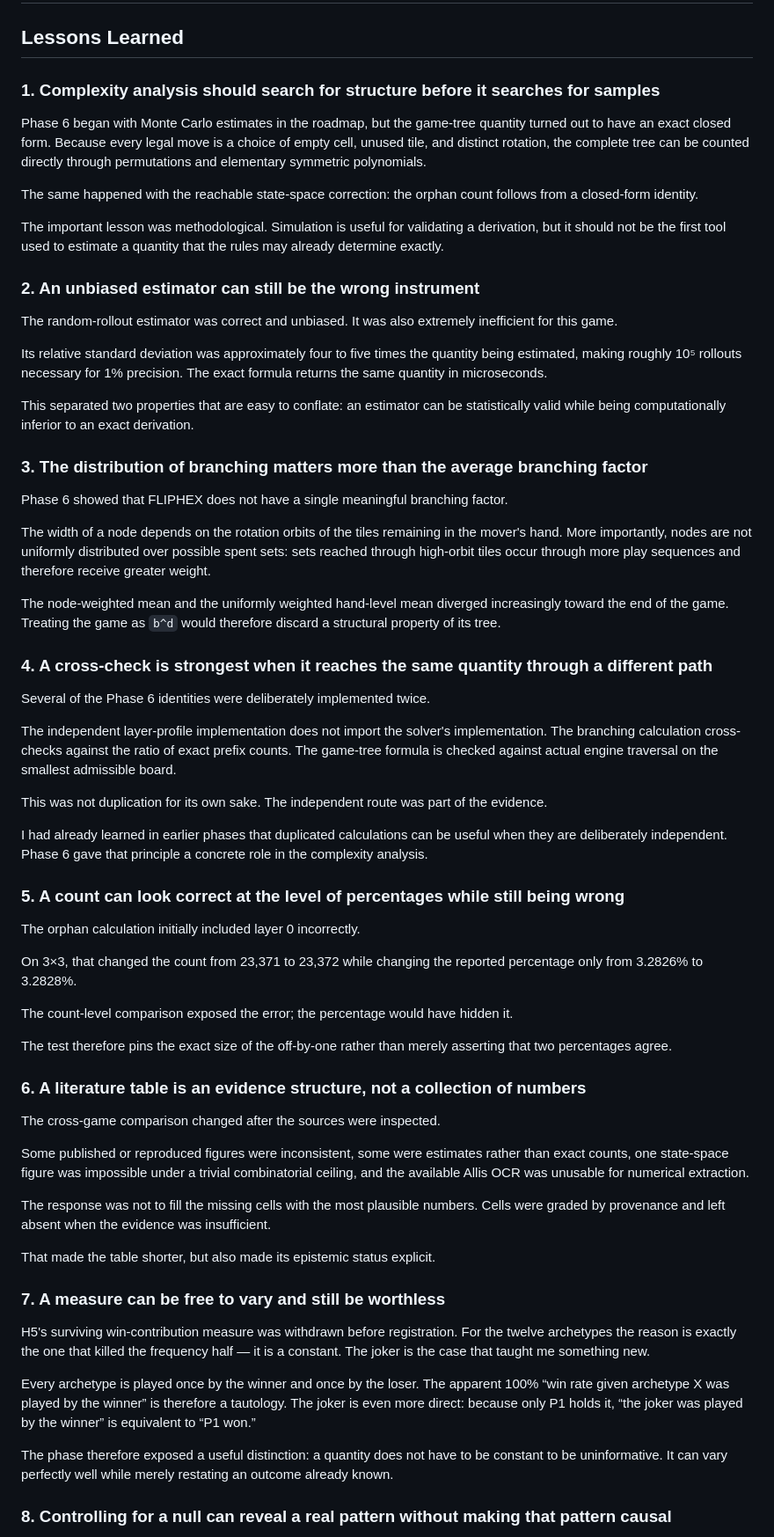
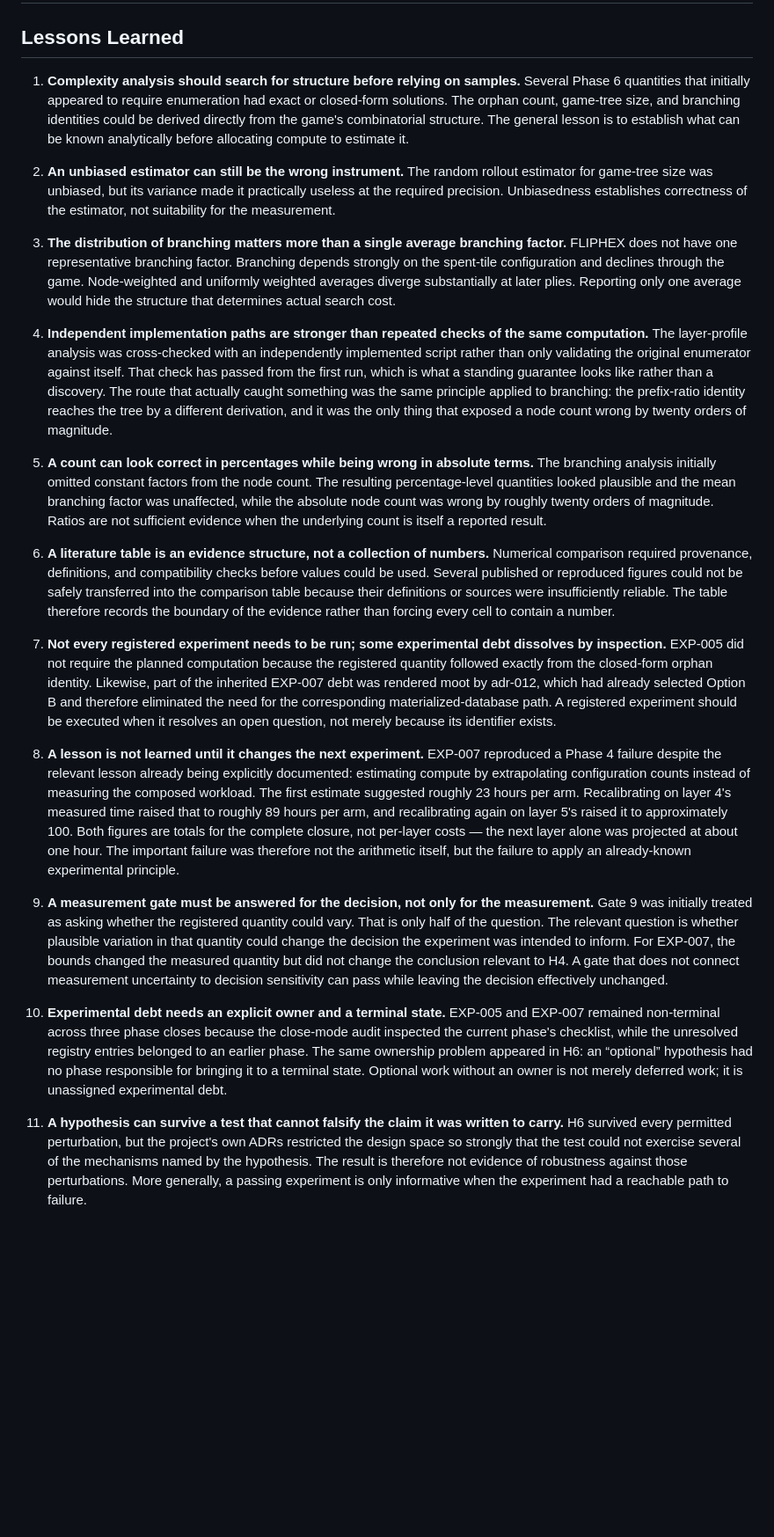
Before and after one commit to brunoramosmartins/fliphex, a Markdown page: notes/phase6-complexity-log.md, the part around one of its changes. Shown at 88% size. Drawn GitHub-style; blank space fills up the shorter version.

```diff
--- a/notes/phase6-complexity-log.md
+++ b/notes/phase6-complexity-log.md
@@ -878,67 +878,36 @@ and two of them have answers that differ from what the question expects:
 
 ## Lessons Learned
 
-### 1. Complexity analysis should search for structure before it searches for samples
+1. **Complexity analysis should search for structure before relying on samples.**
+   Several Phase 6 quantities that initially appeared to require enumeration had exact or closed-form solutions. The orphan count, game-tree size, and branching identities could be derived directly from the game's combinatorial structure. The general lesson is to establish what can be known analytically before allocating compute to estimate it.
 
-Phase 6 began with Monte Carlo estimates in the roadmap, but the game-tree quantity turned out to have an exact closed form. Because every legal move is a choice of empty cell, unused tile, and distinct rotation, the complete tree can be counted directly through permutations and elementary symmetric polynomials.
+2. **An unbiased estimator can still be the wrong instrument.**
+   The random rollout estimator for game-tree size was unbiased, but its variance made it practically useless at the required precision. Unbiasedness establishes correctness of the estimator, not suitability for the measurement.
 
-The same happened with the reachable state-space correction: the orphan count follows from a closed-form identity.
+3. **The distribution of branching matters more than a single average branching factor.**
+   FLIPHEX does not have one representative branching factor. Branching depends strongly on the spent-tile configuration and declines through the game. Node-weighted and uniformly weighted averages diverge substantially at later plies. Reporting only one average would hide the structure that determines actual search cost.
 
-The important lesson was methodological. Simulation is useful for validating a derivation, but it should not be the first tool used to estimate a quantity that the rules may already determine exactly.
+4. **Independent implementation paths are stronger than repeated checks of the same computation.**
+   The layer-profile analysis was cross-checked with an independently implemented script rather than only validating the original enumerator against itself. That check has passed from the first run, which is what a standing guarantee looks like rather than a discovery. The route that actually caught something was the same principle applied to branching: the prefix-ratio identity reaches the tree by a different derivation, and it was the only thing that exposed a node count wrong by twenty orders of magnitude.
 
-### 2. An unbiased estimator can still be the wrong instrument
+5. **A count can look correct in percentages while being wrong in absolute terms.**
+   The branching analysis initially omitted constant factors from the node count. The resulting percentage-level quantities looked plausible and the mean branching factor was unaffected, while the absolute node count was wrong by roughly twenty orders of magnitude. Ratios are not sufficient evidence when the underlying count is itself a reported result.
 
-The random-rollout estimator was correct and unbiased. It was also extremely inefficient for this game.
+6. **A literature table is an evidence structure, not a collection of numbers.**
+   Numerical comparison required provenance, definitions, and compatibility checks before values could be used. Several published or reproduced figures could not be safely transferred into the comparison table because their definitions or sources were insufficiently reliable. The table therefore records the boundary of the evidence rather than forcing every cell to contain a number.
 
-Its relative standard deviation was approximately four to five times the quantity being estimated, making roughly 10⁵ rollouts necessary for 1% precision. The exact formula returns the same quantity in microseconds.
+7. **Not every registered experiment needs to be run; some experimental debt dissolves by inspection.**
+   EXP-005 did not require the planned computation because the registered quantity followed exactly from the closed-form orphan identity. Likewise, part of the inherited EXP-007 debt was rendered moot by adr-012, which had already selected Option B and therefore eliminated the need for the corresponding materialized-database path. A registered experiment should be executed when it resolves an open question, not merely because its identifier exists.
 
-This separated two properties that are easy to conflate: an estimator can be statistically valid while being computationally inferior to an exact derivation.
+8. **A lesson is not learned until it changes the next experiment.**
+   EXP-007 reproduced a Phase 4 failure despite the relevant lesson already being explicitly documented: estimating compute by extrapolating configuration counts instead of measuring the composed workload. The first estimate suggested roughly 23 hours per arm. Recalibrating on layer 4's measured time raised that to roughly 89 hours per arm, and recalibrating again on layer 5's raised it to approximately 100. Both figures are totals for the complete closure, not per-layer costs — the next layer alone was projected at about one hour. The important failure was therefore not the arithmetic itself, but the failure to apply an already-known experimental principle.
 
-### 3. The distribution of branching matters more than the average branching factor
+9. **A measurement gate must be answered for the decision, not only for the measurement.**
+   Gate 9 was initially treated as asking whether the registered quantity could vary. That is only half of the question. The relevant question is whether plausible variation in that quantity could change the decision the experiment was intended to inform. For EXP-007, the bounds changed the measured quantity but did not change the conclusion relevant to H4. A gate that does not connect measurement uncertainty to decision sensitivity can pass while leaving the decision effectively unchanged.
 
-Phase 6 showed that FLIPHEX does not have a single meaningful branching factor.
+10. **Experimental debt needs an explicit owner and a terminal state.**
+    EXP-005 and EXP-007 remained non-terminal across three phase closes because the close-mode audit inspected the current phase's checklist, while the unresolved registry entries belonged to an earlier phase. The same ownership problem appeared in H6: an “optional” hypothesis had no phase responsible for bringing it to a terminal state. Optional work without an owner is not merely deferred work; it is unassigned experimental debt.
 
-The width of a node depends on the rotation orbits of the tiles remaining in the mover's hand. More importantly, nodes are not uniformly distributed over possible spent sets: sets reached through high-orbit tiles occur through more play sequences and therefore receive greater weight.
+11. **A hypothesis can survive a test that cannot falsify the claim it was written to carry.**
+    H6 survived every permitted perturbation, but the project's own ADRs restricted the design space so strongly that the test could not exercise several of the mechanisms named by the hypothesis. The result is therefore not evidence of robustness against those perturbations. More generally, a passing experiment is only informative when the experiment had a reachable path to failure.
 
-The node-weighted mean and the uniformly weighted hand-level mean diverged increasingly toward the end of the game. Treating the game as `b^d` would therefore discard a structural property of its tree.
-
-### 4. A cross-check is strongest when it reaches the same quantity through a different path
-
-Several of the Phase 6 identities were deliberately implemented twice.
-
-The independent layer-profile implementation does not import the solver's implementation. The branching calculation cross-checks against the ratio of exact prefix counts. The game-tree formula is checked against actual engine traversal on the smallest admissible board.
-
-This was not duplication for its own sake. The independent route was part of the evidence.
-
-I had already learned in earlier phases that duplicated calculations can be useful when they are deliberately independent. Phase 6 gave that principle a concrete role in the complexity analysis.
-
-### 5. A count can look correct at the level of percentages while still being wrong
-
-The orphan calculation initially included layer 0 incorrectly.
-
-On 3×3, that changed the count from 23,371 to 23,372 while changing the reported percentage only from 3.2826% to 3.2828%.
-
-The count-level comparison exposed the error; the percentage would have hidden it.
-
-The test therefore pins the exact size of the off-by-one rather than merely asserting that two percentages agree.
-
-### 6. A literature table is an evidence structure, not a collection of numbers
-
-The cross-game comparison changed after the sources were inspected.
-
-Some published or reproduced figures were inconsistent, some were estimates rather than exact counts, one state-space figure was impossible under a trivial combinatorial ceiling, and the available Allis OCR was unusable for numerical extraction.
-
-The response was not to fill the missing cells with the most plausible numbers. Cells were graded by provenance and left absent when the evidence was insufficient.
-
-That made the table shorter, but also made its epistemic status explicit.
-
-### 7. A measure can be free to vary and still be worthless
-
-H5's surviving win-contribution measure was withdrawn before registration. For the twelve archetypes the reason is exactly the one that killed the frequency half — it is a constant. The joker is the case that taught me something new.
-
-Every archetype is played once by the winner and once by the loser. The apparent 100% “win rate given archetype X was played by the winner” is therefore a tautology. The joker is even more direct: because only P1 holds it, “the joker was played by the winner” is equivalent to “P1 won.”
-
-The phase therefore exposed a useful distinction: a quantity does not have to be constant to be uninformative. It can vary perfectly well while merely restating an outcome already known.
-
-### 8. Controlling for a null can reveal a real pattern without making that pattern causal
-
```
Also changed, not shown: other parts of notes/phase6-complexity-log.md (+39 -122 lines).
